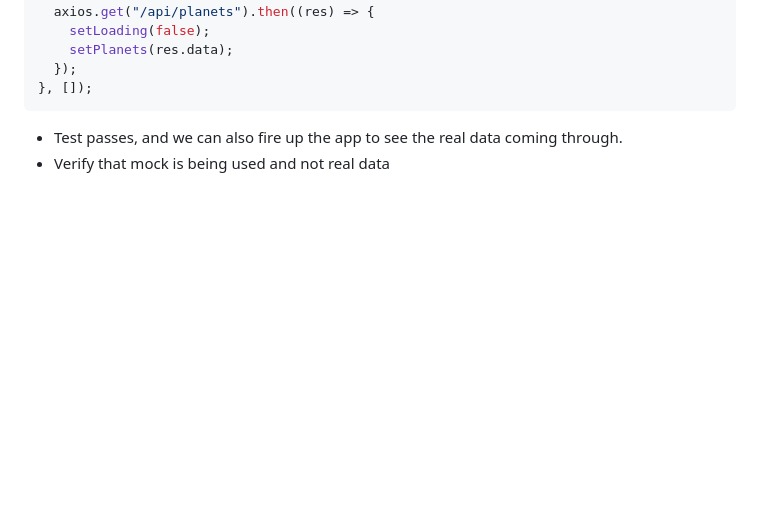
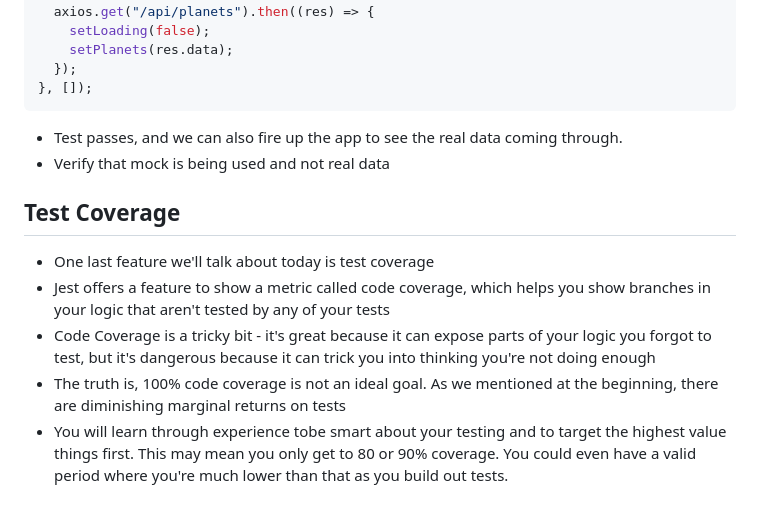
Before and after one commit to mendahu/lighthouse-lectures, a Markdown page: unit-and-integration-testing/outline.md, the part around the change. Rendered like a GitHub page; blank space fills up the shorter version.

Commit message:
add test coverage blurb

```diff
--- a/unit-and-integration-testing/outline.md
+++ b/unit-and-integration-testing/outline.md
@@ -515,3 +515,11 @@ useEffect(() => {
 
 - Test passes, and we can also fire up the app to see the real data coming through.
 - Verify that mock is being used and not real data
+
+## Test Coverage
+
+- One last feature we'll talk about today is test coverage
+- Jest offers a feature to show a metric called code coverage, which helps you show branches in your logic that aren't tested by any of your tests
+- Code Coverage is a tricky bit - it's great because it can expose parts of your logic you forgot to test, but it's dangerous because it can trick you into thinking you're not doing enough
+- The truth is, 100% code coverage is not an ideal goal. As we mentioned at the beginning, there are diminishing marginal returns on tests
+- You will learn through experience tobe smart about your testing and to target the highest value things first. This may mean you only get to 80 or 90% coverage. You could even have a valid period where you're much lower than that as you build out tests.
```
